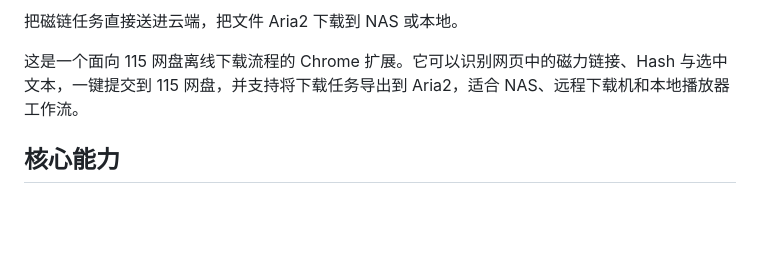
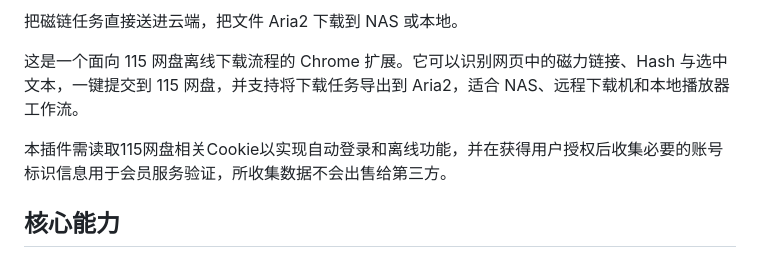
Before and after one commit to bluebabes/115, a Markdown page: README.md, the part around the change. GitHub-like rendering; blank space fills up the shorter version.

```diff
--- a/README.md
+++ b/README.md
@@ -5,6 +5,8 @@
 把磁链任务直接送进云端，把文件 Aria2 下载到 NAS 或本地。
 
 这是一个面向 115 网盘离线下载流程的 Chrome 扩展。它可以识别网页中的磁力链接、Hash 与选中文本，一键提交到 115 网盘，并支持将下载任务导出到 Aria2，适合 NAS、远程下载机和本地播放器工作流。
+
+本插件需读取115网盘相关Cookie以实现自动登录和离线功能，并在获得用户授权后收集必要的账号标识信息用于会员服务验证，所收集数据不会出售给第三方。
 
 ## 核心能力
 
```
